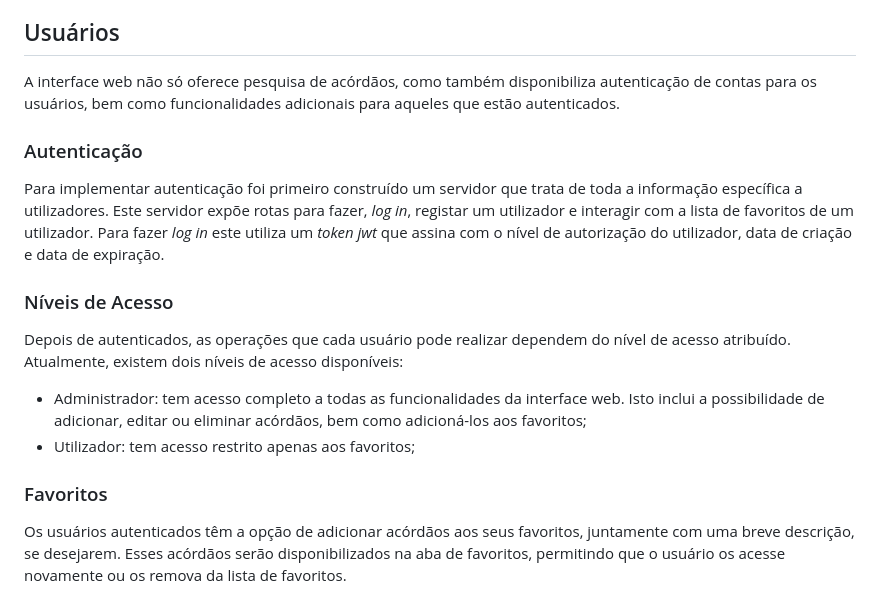
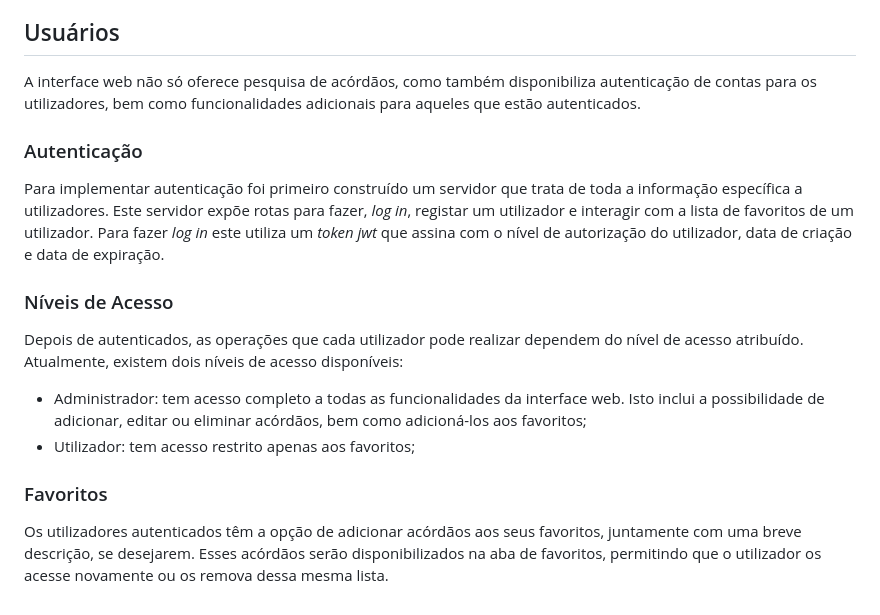
Before and after one commit to brunorscampos/RPCW2023-Projeto, a Markdown page: README.md, the part around the change. Drawn GitHub-style.

```diff
--- a/README.md
+++ b/README.md
@@ -103,7 +103,7 @@ Finalmente, disponibilizamos uma pesquisa de acórdãos utilizando a taxonomia d
 
 ## Usuários
 
-A interface web não só oferece pesquisa de acórdãos, como também disponibiliza autenticação de contas para os usuários, bem como funcionalidades adicionais para aqueles que estão autenticados.
+A interface web não só oferece pesquisa de acórdãos, como também disponibiliza autenticação de contas para os utilizadores, bem como funcionalidades adicionais para aqueles que estão autenticados.
 
 
 ### Autenticação
@@ -114,7 +114,7 @@ Para fazer _log in_ este utiliza um _token_ _jwt_ que assina com o nível de aut
 
 ### Níveis de Acesso
 
-Depois de autenticados, as operações que cada usuário pode realizar dependem do nível de acesso atribuído. Atualmente, existem dois níveis de acesso disponíveis:
+Depois de autenticados, as operações que cada utilizador pode realizar dependem do nível de acesso atribuído. Atualmente, existem dois níveis de acesso disponíveis:
 
 * Administrador: tem acesso completo a todas as funcionalidades da interface web. Isto inclui a possibilidade de adicionar, editar ou eliminar acórdãos, bem como adicioná-los aos favoritos;
 * Utilizador: tem acesso restrito apenas aos favoritos;
@@ -122,4 +122,4 @@ Depois de autenticados, as operações que cada usuário pode realizar dependem
 
 ### Favoritos
 
-Os usuários autenticados têm a opção de adicionar acórdãos aos seus favoritos, juntamente com uma breve descrição, se desejarem. Esses acórdãos serão disponibilizados na aba de favoritos, permitindo que o usuário os acesse novamente ou os remova da lista de favoritos.
+Os utilizadores autenticados têm a opção de adicionar acórdãos aos seus favoritos, juntamente com uma breve descrição, se desejarem. Esses acórdãos serão disponibilizados na aba de favoritos, permitindo que o utilizador os acesse novamente ou os remova dessa mesma lista.
```
